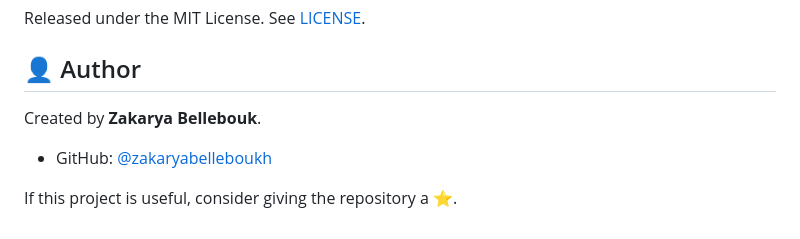
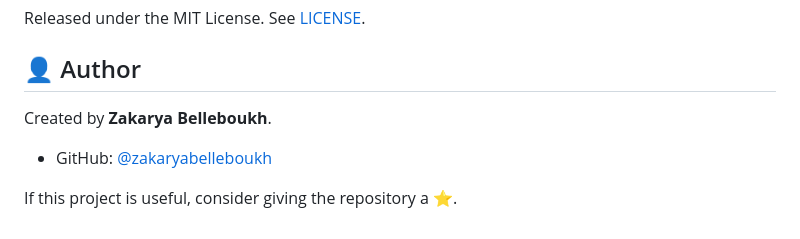
Before and after one commit to zakaryabelleboukh/amazon-kdp-skill, a Markdown page: README.md, the part around the change. Drawn GitHub-style.

Commit message:
Correct author name in README

```diff
--- a/README.md
+++ b/README.md
@@ -119,7 +119,7 @@ Released under the MIT License. See [LICENSE](LICENSE).
 
 ## 👤 Author
 
-Created by **Zakarya Bellebouk**.
+Created by **Zakarya Belleboukh**.
 
 - GitHub: [@zakaryabelleboukh](https://github.com/zakaryabelleboukh)
 
```
